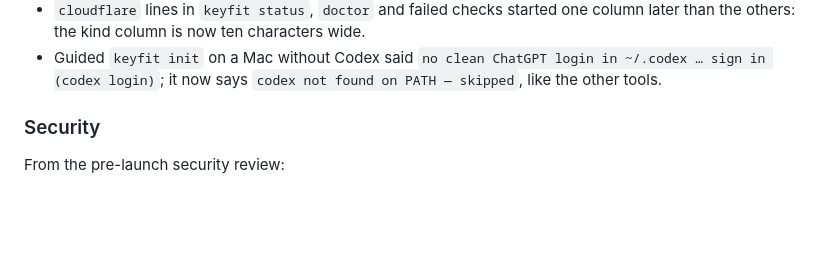
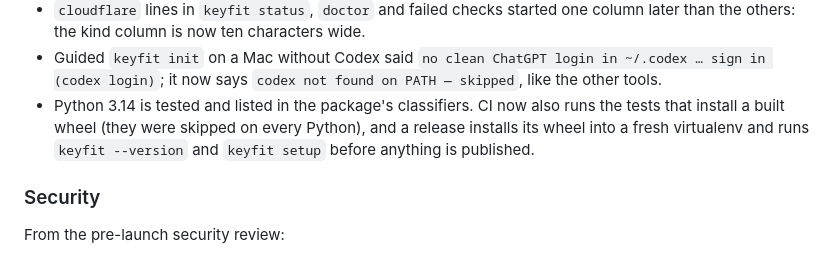
Before and after one commit to getkeyfit/keyfit, a Markdown page: CHANGELOG.md, the part around the change. Drawn GitHub-style; blank space fills up the shorter version.

Commit message:
KEY-79: changelog entry for Python 3.14 and the wheel checks
Co-Authored-By: Claude Opus 5.5 <noreply@anthropic.com>

```diff
--- a/CHANGELOG.md
+++ b/CHANGELOG.md
@@ -268,6 +268,9 @@ and this project adheres to [Semantic Versioning](https://semver.org/spec/v2.0.0
   the others: the kind column is now ten characters wide.
 - Guided `keyfit init` on a Mac without Codex said `no clean ChatGPT login in ~/.codex … sign in
   (codex login)`; it now says `codex not found on PATH — skipped`, like the other tools.
+- Python 3.14 is tested and listed in the package's classifiers. CI now also runs the tests that
+  install a built wheel (they were skipped on every Python), and a release installs its wheel into a
+  fresh virtualenv and runs `keyfit --version` and `keyfit setup` before anything is published.
 
 ### Security
 
```
